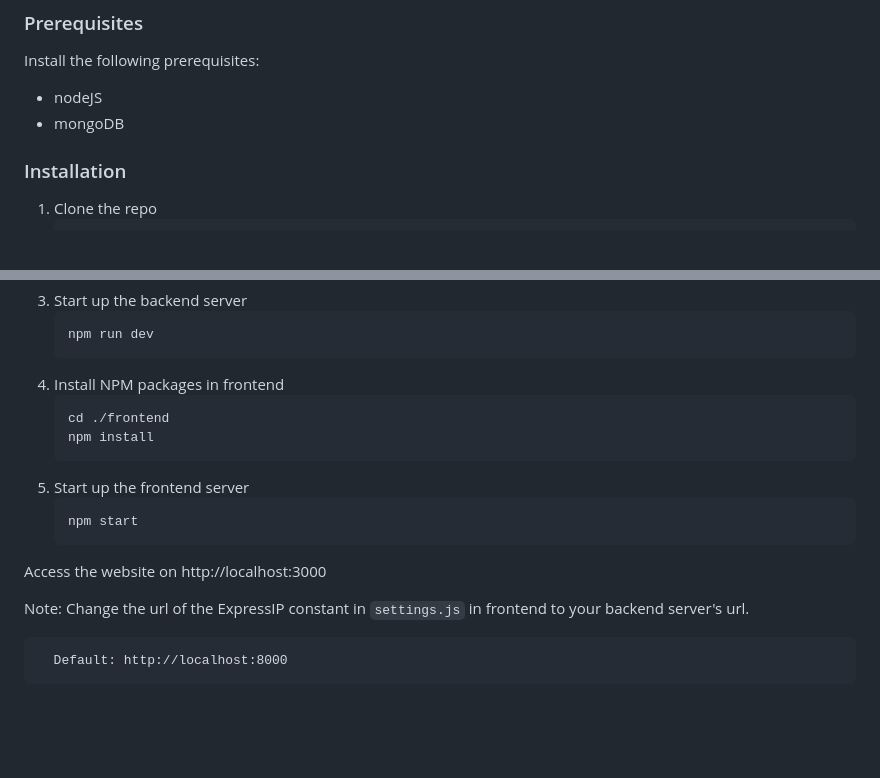
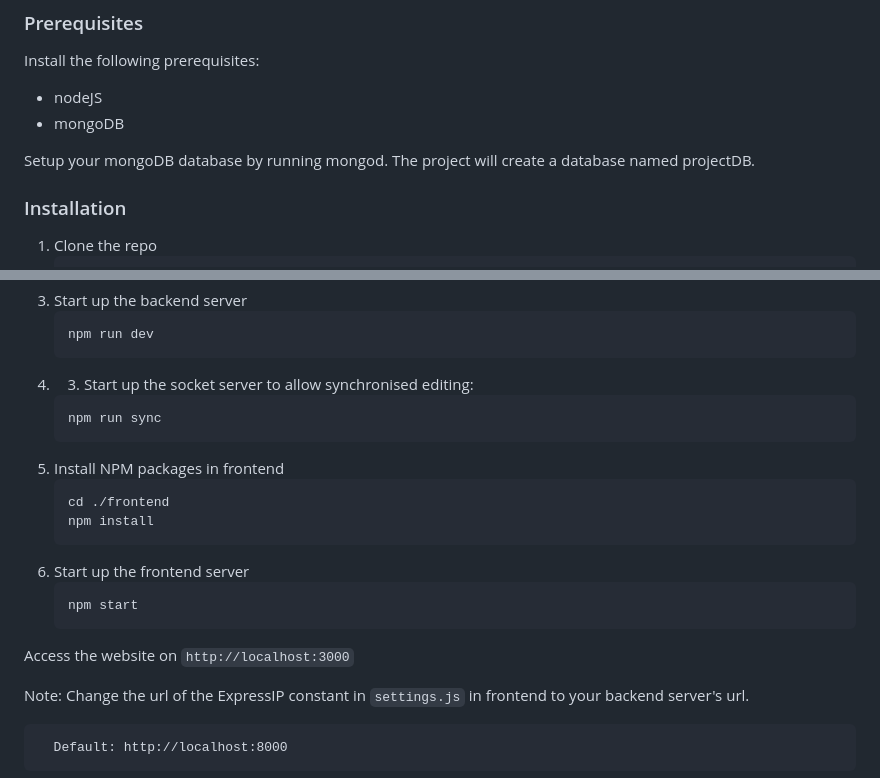
Before and after one commit to romulan-overlord/JourneyPlus, a Markdown page: README.md, 2 parts joined by grey strips. Drawn GitHub-style; blank space fills up the shorter version.

````diff
--- a/README.md
+++ b/README.md
@@ -43,6 +43,9 @@ Install the following prerequisites:
 * nodeJS
 * mongoDB
 
+Setup your mongoDB database by running mongod.
+The project will create a database named projectDB.
+
 
 ### Installation
 
@@ -59,16 +62,20 @@ Install the following prerequisites:
    ```sh
    npm run dev
    ```
-4. Install NPM packages in frontend
+4. 3. Start up the socket server to allow synchronised editing:
+   ```sh
+   npm run sync
+   ```
+5. Install NPM packages in frontend
    ```sh
    cd ./frontend
    npm install
    ```
-5. Start up the frontend server
+6. Start up the frontend server
    ```sh
    npm start
    ```
-Access the website on http://localhost:3000
+Access the website on `http://localhost:3000`
 
 Note: Change the url of the ExpressIP constant in `settings.js` in frontend to your backend server's url.
 
````
